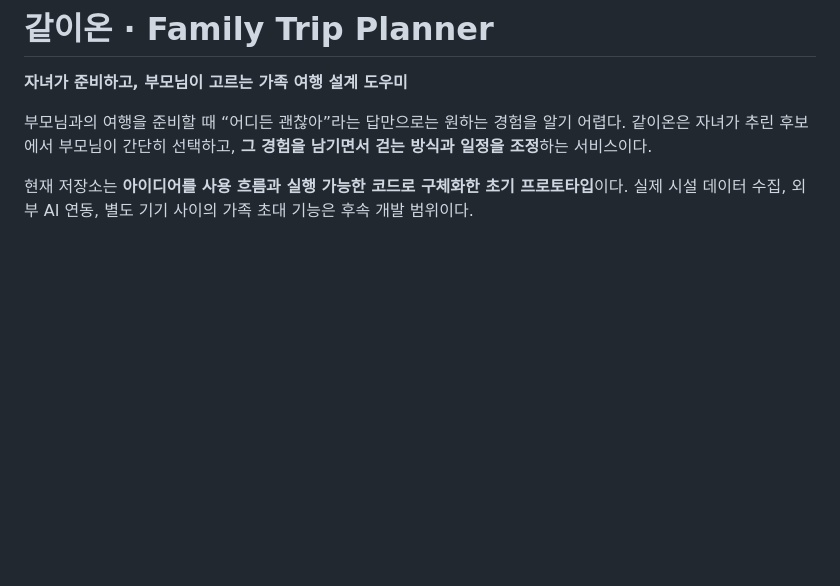
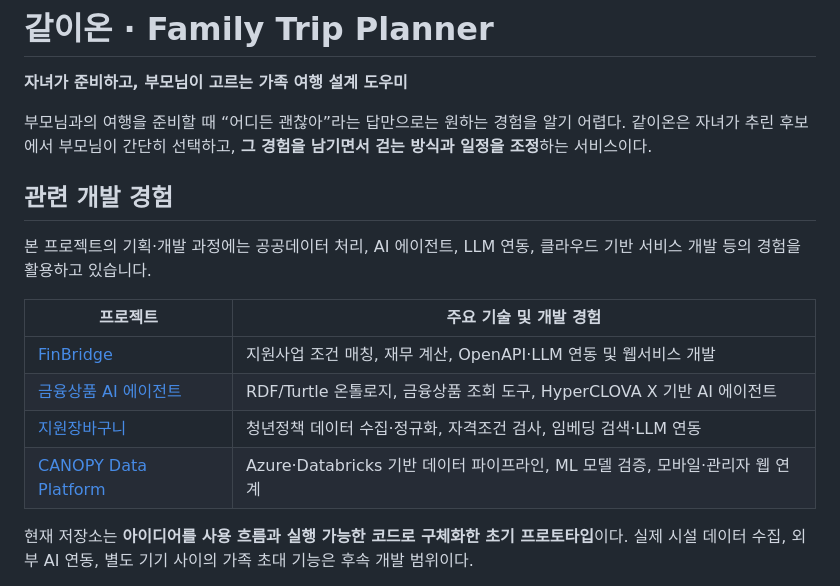
Before and after one commit to yurimakes/family-trip-planner, a Markdown page: README.md, the part around the change. Drawn GitHub-style; blank space fills up the shorter version.

Commit message:
docs: highlight related engineering experience near README introduction

```diff
--- a/README.md
+++ b/README.md
@@ -3,6 +3,17 @@
 **자녀가 준비하고, 부모님이 고르는 가족 여행 설계 도우미**
 
 부모님과의 여행을 준비할 때 “어디든 괜찮아”라는 답만으로는 원하는 경험을 알기 어렵다. 같이온은 자녀가 추린 후보에서 부모님이 간단히 선택하고, **그 경험을 남기면서 걷는 방식과 일정을 조정**하는 서비스이다.
+
+## 관련 개발 경험
+
+본 프로젝트의 기획·개발 과정에는 공공데이터 처리, AI 에이전트, LLM 연동, 클라우드 기반 서비스 개발 등의 경험을 활용하고 있습니다.
+
+| 프로젝트 | 주요 기술 및 개발 경험 |
+| --- | --- |
+| [FinBridge](https://github.com/start-finance-ai/finbridge-backend) | 지원사업 조건 매칭, 재무 계산, OpenAPI·LLM 연동 및 웹서비스 개발 |
+| [금융상품 AI 에이전트](https://github.com/miraero-gaja/backend) | RDF/Turtle 온톨로지, 금융상품 조회 도구, HyperCLOVA X 기반 AI 에이전트 |
+| [지원장바구니](https://github.com/yurimakes/youth-policy-llm-recommender) | 청년정책 데이터 수집·정규화, 자격조건 검사, 임베딩 검색·LLM 연동 |
+| [CANOPY Data Platform](https://github.com/yurimakes/canopy-data-platform) | Azure·Databricks 기반 데이터 파이프라인, ML 모델 검증, 모바일·관리자 웹 연계 |
 
 현재 저장소는 **아이디어를 사용 흐름과 실행 가능한 코드로 구체화한 초기 프로토타입**이다. 실제 시설 데이터 수집, 외부 AI 연동, 별도 기기 사이의 가족 초대 기능은 후속 개발 범위이다.
 
```
